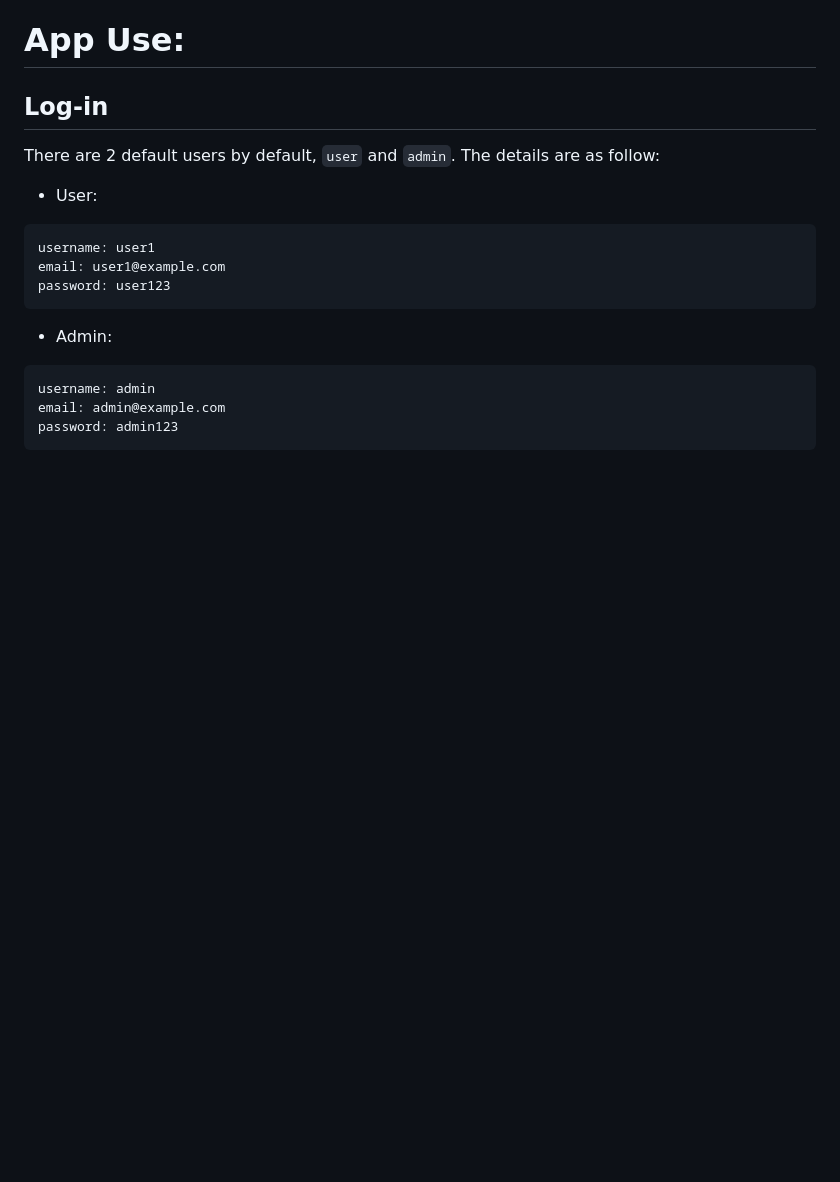
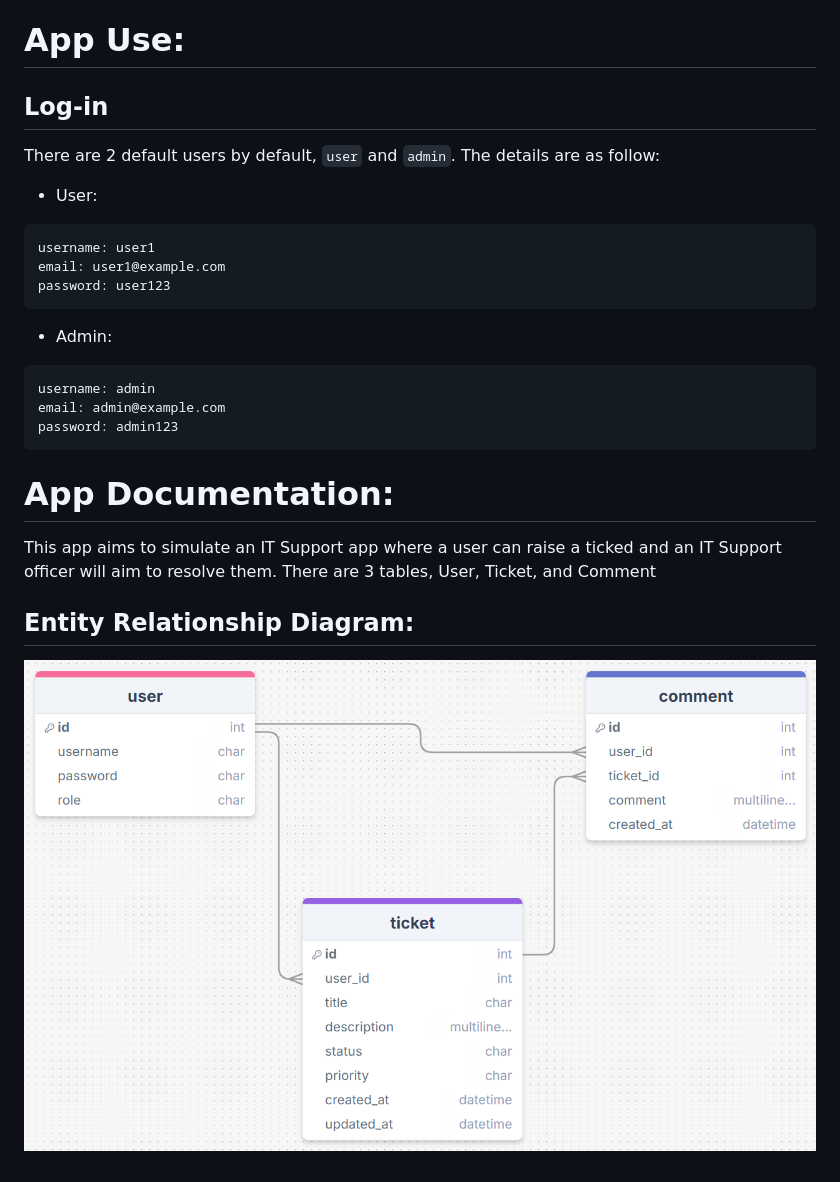
Before and after one commit to HHussain141003/software-engineering-assignment, a Markdown page: README.md, the part around the change. GitHub-like rendering; pictures changed too: documentation/erd.png (added); blank space fills up the shorter version.

Commit message:
Updated documentation with ERD

````diff
--- a/README.md
+++ b/README.md
@@ -29,3 +29,9 @@ username: admin
 email: admin@example.com
 password: admin123
 ```
+
+# App Documentation:
+This app aims to simulate an IT Support app where a user can raise a ticked and an IT Support officer will aim to resolve them. There are 3 tables, User, Ticket, and Comment
+
+## Entity Relationship Diagram:
+![ERD](./documentation/erd.png)
````
